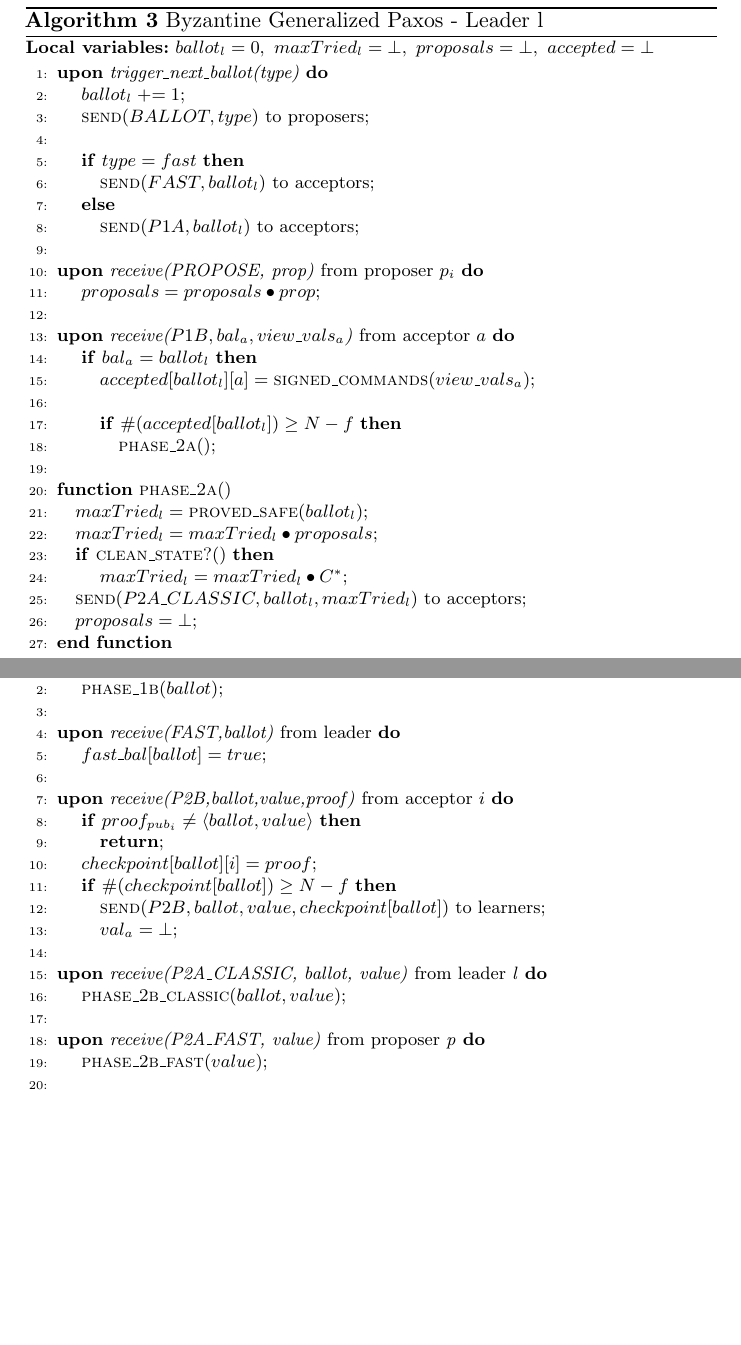
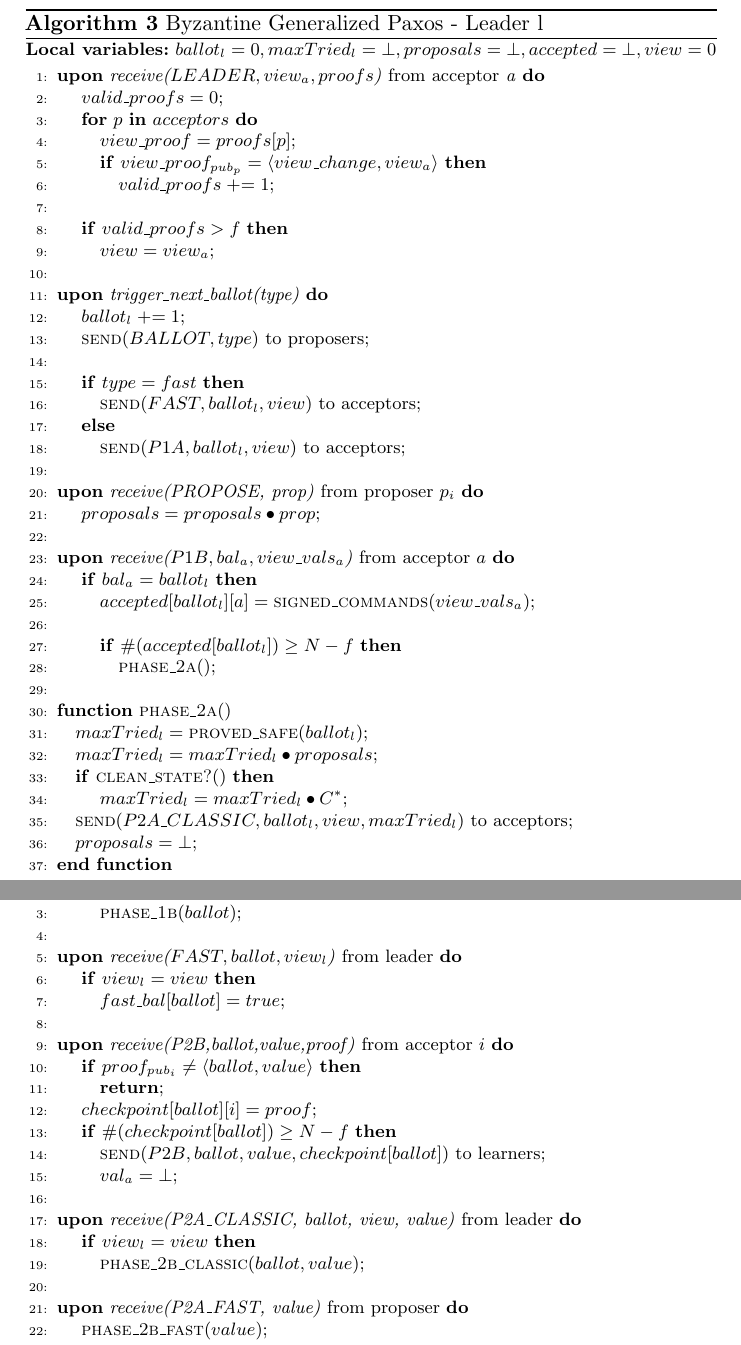
Before and after one commit to MiguelPires/College_misc, a LaTeX paper (sss/main.tex, which reads sss/algo_bft.tex): two parts of pages 18 and 20 of 25, joined at a grey line, cut so that both start at the same text, the shorter picture padded with empty space. Compiled offline with pdfLaTeX.

Commit message:
Added and improved signature checks; Added leader message handling

```diff
--- a/sss/algo_bft.tex
+++ b/sss/algo_bft.tex
@@ -44,16 +44,28 @@ This section presents the pseudocode for the Byzantine Generalized Paxos protoco
 \begin{algorithm}
 	\caption{Byzantine Generalized Paxos - Leader l}
 	\label{BFT-Lead}
-	\textbf{Local variables:} $ballot_l = 0,\ maxTried_l = \bot,\ proposals = \bot,\ accepted = \bot$
+	\textbf{Local variables:} $ballot_l = 0,maxTried_l = \bot,proposals = \bot, accepted = \bot, view = 0$
 	\begin{algorithmic}[1]
+		\State \textbf{upon} \textit{receive($LEADER,view_a,proofs$)} from acceptor \textit{a} \textbf{do}
+		\State \hspace{\algorithmicindent} $valid\_proofs = 0$;
+		\State \hspace{\algorithmicindent} \textbf{for} $p$ \textbf{in} $acceptors$ \textbf{do}
+		\State \hspace{\algorithmicindent}\hspace{\algorithmicindent} $view\_proof = proofs[p]$;
+
+		\State \hspace{\algorithmicindent}\hspace{\algorithmicindent} \textbf{if} $view\_proof_{pub_p} = \langle view\_change, view_a \rangle$ \textbf{then}
+		\State \hspace{\algorithmicindent}\hspace{\algorithmicindent}\hspace{\algorithmicindent}  $valid\_proofs \mathrel{+{=}} 1$;
+		\State
+		\State \hspace{\algorithmicindent} \textbf{if} $valid\_proofs > f$ \textbf{then}
+		\State \hspace{\algorithmicindent}\hspace{\algorithmicindent} $view = view_a$;
+
+		\State
 		\State \textbf{upon} \textit{trigger\_next\_ballot(type)} \textbf{do}
 		\State \hspace{\algorithmicindent} $ballot_l \mathrel{+{=}} 1$;
 		\State \hspace{\algorithmicindent} \Call{send}{$BALLOT,type}$ to proposers;
 		\State
 		\State \hspace{\algorithmicindent} \textbf{if} $type = fast$ \textbf{then}
-		\State \hspace{\algorithmicindent}\hspace{\algorithmicindent} \Call{send}{$FAST,ballot_l}$ to acceptors;
+		\State \hspace{\algorithmicindent}\hspace{\algorithmicindent} \Call{send}{$FAST,ballot_l,view}$ to acceptors;
 		\State \hspace{\algorithmicindent} \textbf{else}
-		\State \hspace{\algorithmicindent}\hspace{\algorithmicindent} \Call{send}{$P1A, ballot_l$} to acceptors;
+		\State \hspace{\algorithmicindent}\hspace{\algorithmicindent} \Call{send}{$P1A, ballot_l, view$} to acceptors;
 
 		\State
 		\State \textbf{upon} \textit{receive(PROPOSE, prop)} from proposer $p_i$ \textbf{do}
@@ -72,7 +84,7 @@ This section presents the pseudocode for the Byzantine Generalized Paxos protoco
 		\State $maxTried_l = maxTried_l \bullet proposals$;
 		\State \textbf{if} $\Call{clean\_state?}{ }$ \textbf{then}
 		\State \hspace{\algorithmicindent} $maxTried_l = maxTried_l \bullet C^*$;
-		\State \Call{send}{$P2A\_CLASSIC,ballot_l, maxTried_l$} to acceptors;
+		\State \Call{send}{$P2A\_CLASSIC,ballot_l,view, maxTried_l$} to acceptors;
 		\State $proposals = \bot$;
 		\EndFunction
 
@@ -147,12 +160,14 @@ This section presents the pseudocode for the Byzantine Generalized Paxos protoco
 	\label{BFT-Acc}
 	\textbf{Local variables:} $suspicions = \bot,\ new\_view = \bot,\ leader = \bot,\ view = 0, bal_a = 0,\ val_a = \bot,\ fast\_bal = \bot,\ checkpoint=\bot$
 	\begin{algorithmic}[1]
-		\State \textbf{upon} \textit{receive(P1A, ballot)} from leader \textbf{do}
-		\State \hspace{\algorithmicindent} \Call{phase\_1b}{$ballot$};
+		\State \textbf{upon} \textit{receive(P1A, ballot, $view_l$)} from leader $l$ \textbf{do}
+		\State \hspace{\algorithmicindent} \textbf{if} $view_l = view$ \textbf{then}
+		\State \hspace{\algorithmicindent}\hspace{\algorithmicindent} \Call{phase\_1b}{$ballot$};
 
 		\State
-		\State \textbf{upon} \textit{receive(FAST,ballot)} from leader \textbf{do}
-		\State \hspace{\algorithmicindent} $fast\_bal[ballot] = true$;
+		\State \textbf{upon} \textit{receive($FAST,ballot,view_l$)} from leader \textbf{do}
+		\State \hspace{\algorithmicindent} \textbf{if} $view_l = view$ \textbf{then}
+		\State \hspace{\algorithmicindent}\hspace{\algorithmicindent} $fast\_bal[ballot] = true$;
 
 		\State
 		\State \textbf{upon} \textit{receive(P2B,ballot,value,proof)} from acceptor $i$ \textbf{do}
@@ -163,11 +178,12 @@ This section presents the pseudocode for the Byzantine Generalized Paxos protoco
 		\State \hspace{\algorithmicindent}\hspace{\algorithmicindent} $\Call{send}{P2B, ballot, value, checkpoint[ballot]}$ to learners;
 		\State \hspace{\algorithmicindent}\hspace{\algorithmicindent} $val_a = \bot$;
 		\State
-		\State \textbf{upon} \textit{receive(P2A\_CLASSIC, ballot, value)} from leader \textit{l} \textbf{do}
-		\State \hspace{\algorithmicindent} \Call{phase\_2b\_classic}{$ballot, value$};
+		\State \textbf{upon} \textit{receive(P2A\_CLASSIC, ballot, view, value)} from leader \textbf{do}
+		\State \hspace{\algorithmicindent} \textbf{if} $view_l = view$ \textbf{then}
+		\State \hspace{\algorithmicindent}\hspace{\algorithmicindent} \Call{phase\_2b\_classic}{$ballot, value$};
 
 		\State
-		\State \textbf{upon} \textit{receive(P2A\_FAST, value)} from proposer \textit{p} \textbf{do}
+		\State \textbf{upon} \textit{receive(P2A\_FAST, value)} from proposer \textbf{do}
 		\State \hspace{\algorithmicindent} \Call{phase\_2b\_fast}{$value$};
 
 		\State
```
Also changed, not shown: sss/algo_bft.tex (67 more changed lines).
